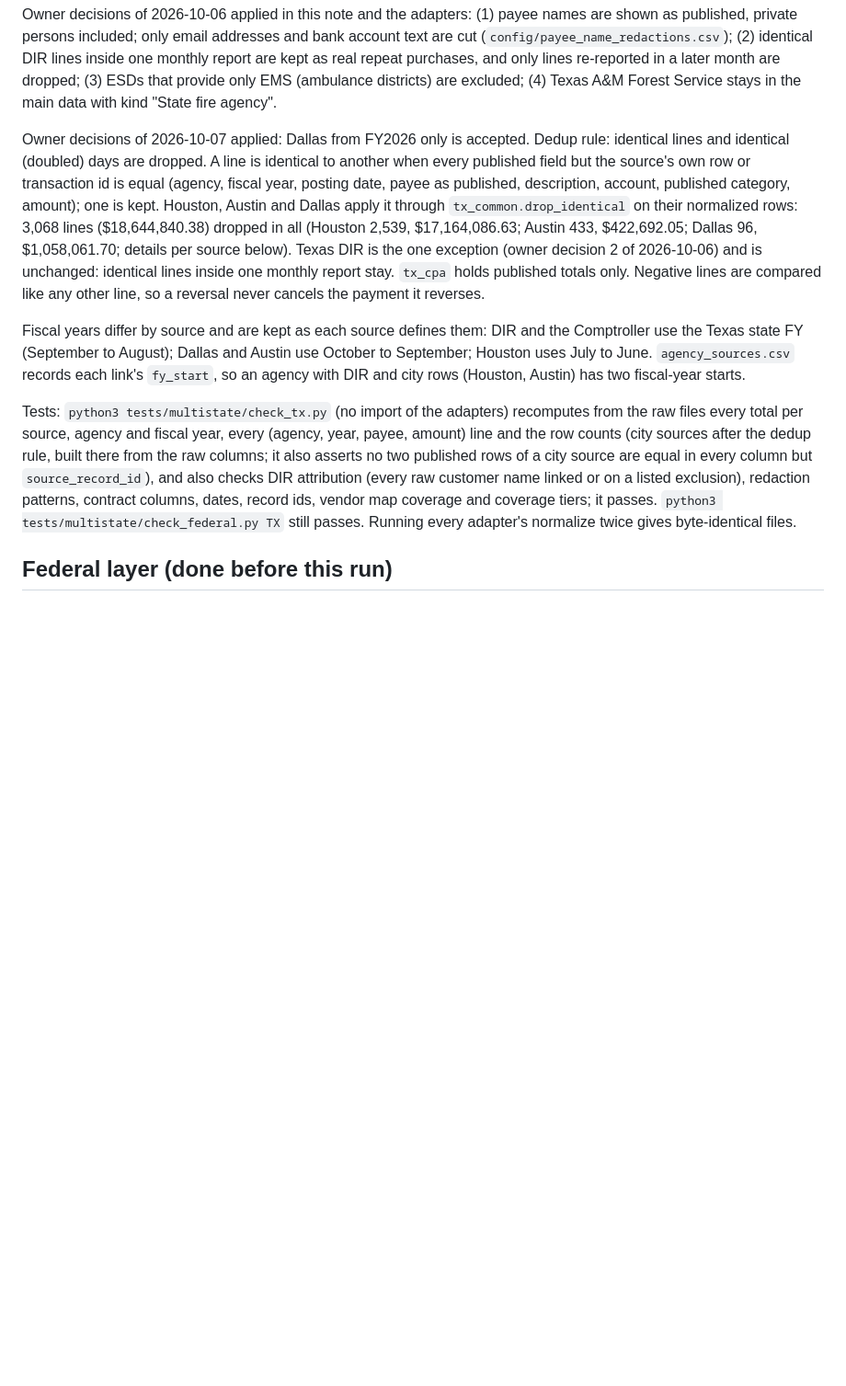
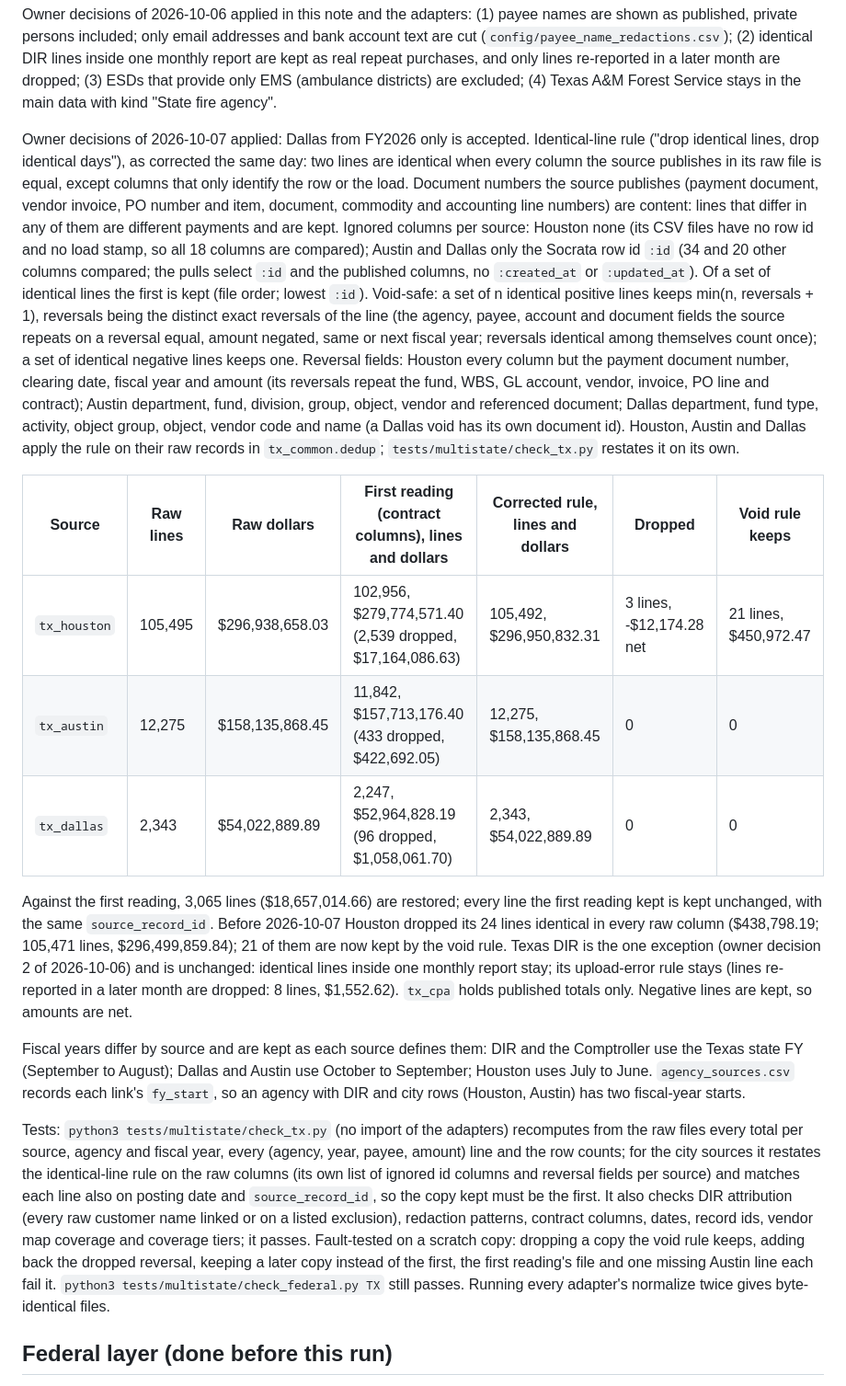
Before and after one commit to pasha594/fire-vendors, a Markdown page: docs/sources/tx.md, the part around one of its changes. Shown at 92% size. Drawn GitHub-style; blank space fills up the shorter version.

```diff
--- a/docs/sources/tx.md
+++ b/docs/sources/tx.md
@@ -29,24 +29,45 @@ included; only email addresses and bank account text are cut (`config/payee_name
 monthly report are kept as real repeat purchases, and only lines re-reported in a later month are dropped; (3) ESDs that provide only
 EMS (ambulance districts) are excluded; (4) Texas A&M Forest Service stays in the main data with kind "State fire agency".
 
-Owner decisions of 2026-10-07 applied: Dallas from FY2026 only is accepted. Dedup rule: identical lines and identical (doubled)
-days are dropped. A line is identical to another when every published field but the source's own row or transaction id is equal
-(agency, fiscal year, posting date, payee as published, description, account, published category, amount); one is kept. Houston,
-Austin and Dallas apply it through `tx_common.drop_identical` on their normalized rows: 3,068 lines ($18,644,840.38) dropped in all
-(Houston 2,539, $17,164,086.63; Austin 433, $422,692.05; Dallas 96, $1,058,061.70; details per source below). Texas DIR is the one
-exception (owner decision 2 of 2026-10-06) and is unchanged: identical lines inside one monthly report stay. `tx_cpa` holds
-published totals only. Negative lines are compared like any other line, so a reversal never cancels the payment it reverses.
+Owner decisions of 2026-10-07 applied: Dallas from FY2026 only is accepted. Identical-line rule ("drop identical lines, drop
+identical days"), as corrected the same day: two lines are identical when every column the source publishes in its raw file is
+equal, except columns that only identify the row or the load. Document numbers the source publishes (payment document, vendor
+invoice, PO number and item, document, commodity and accounting line numbers) are content: lines that differ in any of them are
+different payments and are kept. Ignored columns per source: Houston none (its CSV files have no row id and no load stamp, so all 18
+columns are compared); Austin and Dallas only the Socrata row id `:id` (34 and 20 other columns compared; the pulls select `:id` and
+the published columns, no `:created_at` or `:updated_at`). Of a set of identical lines the first is kept (file order; lowest `:id`).
+Void-safe: a set of n identical positive lines keeps min(n, reversals + 1), reversals being the distinct exact reversals of the line
+(the agency, payee, account and document fields the source repeats on a reversal equal, amount negated, same or next fiscal year;
+reversals identical among themselves count once); a set of identical negative lines keeps one. Reversal fields: Houston every column
+but the payment document number, clearing date, fiscal year and amount (its reversals repeat the fund, WBS, GL account, vendor,
+invoice, PO line and contract); Austin department, fund, division, group, object, vendor and referenced document; Dallas
+department, fund type, activity, object group, object, vendor code and name (a Dallas void has its own document id). Houston, Austin
+and Dallas apply the rule on their raw records in `tx_common.dedup`; `tests/multistate/check_tx.py` restates it on its own.
+
+| Source | Raw lines | Raw dollars | First reading (contract columns), lines and dollars | Corrected rule, lines and dollars | Dropped | Void rule keeps |
+| --- | --- | --- | --- | --- | --- | --- |
+| `tx_houston` | 105,495 | $296,938,658.03 | 102,956, $279,774,571.40 (2,539 dropped, $17,164,086.63) | 105,492, $296,950,832.31 | 3 lines, -$12,174.28 net | 21 lines, $450,972.47 |
+| `tx_austin` | 12,275 | $158,135,868.45 | 11,842, $157,713,176.40 (433 dropped, $422,692.05) | 12,275, $158,135,868.45 | 0 | 0 |
+| `tx_dallas` | 2,343 | $54,022,889.89 | 2,247, $52,964,828.19 (96 dropped, $1,058,061.70) | 2,343, $54,022,889.89 | 0 | 0 |
+
+Against the first reading, 3,065 lines ($18,657,014.66) are restored; every line the first reading kept is kept unchanged, with the
+same `source_record_id`. Before 2026-10-07 Houston dropped its 24 lines identical in every raw column ($438,798.19; 105,471 lines,
+$296,499,859.84); 21 of them are now kept by the void rule. Texas DIR is the one exception (owner decision 2 of 2026-10-06) and is
+unchanged: identical lines inside one monthly report stay; its upload-error rule stays (lines re-reported in a later month are dropped:
+8 lines, $1,552.62). `tx_cpa` holds published totals only. Negative lines are kept, so amounts are net.
 
 Fiscal years differ by source and are kept as each source defines them: DIR and the Comptroller use the Texas state FY (September to
 August); Dallas and Austin use October to September; Houston uses July to June. `agency_sources.csv` records each link's `fy_start`, so an
 agency with DIR and city rows (Houston, Austin) has two fiscal-year starts.
 
 Tests: `python3 tests/multistate/check_tx.py` (no import of the adapters) recomputes from the raw files every total per source, agency
-and fiscal year, every (agency, year, payee, amount) line and the row counts (city sources after the dedup rule, built there from the
-raw columns; it also asserts no two published rows of a city source are equal in every column but `source_record_id`), and also checks
-DIR attribution (every raw customer name
-linked or on a listed exclusion), redaction patterns, contract columns, dates, record ids, vendor map coverage and coverage tiers; it
-passes. `python3 tests/multistate/check_federal.py TX` still passes. Running every adapter's normalize twice gives byte-identical files.
+and fiscal year, every (agency, year, payee, amount) line and the row counts; for the city sources it restates the identical-line rule
+on the raw columns (its own list of ignored id columns and reversal fields per source) and matches each line also on posting date and
+`source_record_id`, so the copy kept must be the first. It also checks DIR attribution (every raw customer name linked or on a listed
+exclusion), redaction patterns, contract columns, dates, record ids, vendor map coverage and coverage tiers; it passes. Fault-tested on
+a scratch copy: dropping a copy the void rule keeps, adding back the dropped reversal, keeping a later copy instead of the first, the
+first reading's file and one missing Austin line each fail it. `python3 tests/multistate/check_federal.py TX` still passes. Running
+every adapter's normalize twice gives byte-identical files.
 
 ## Federal layer (done before this run)
 
```
Also changed, not shown: other parts of docs/sources/tx.md (+60 -44 lines).
